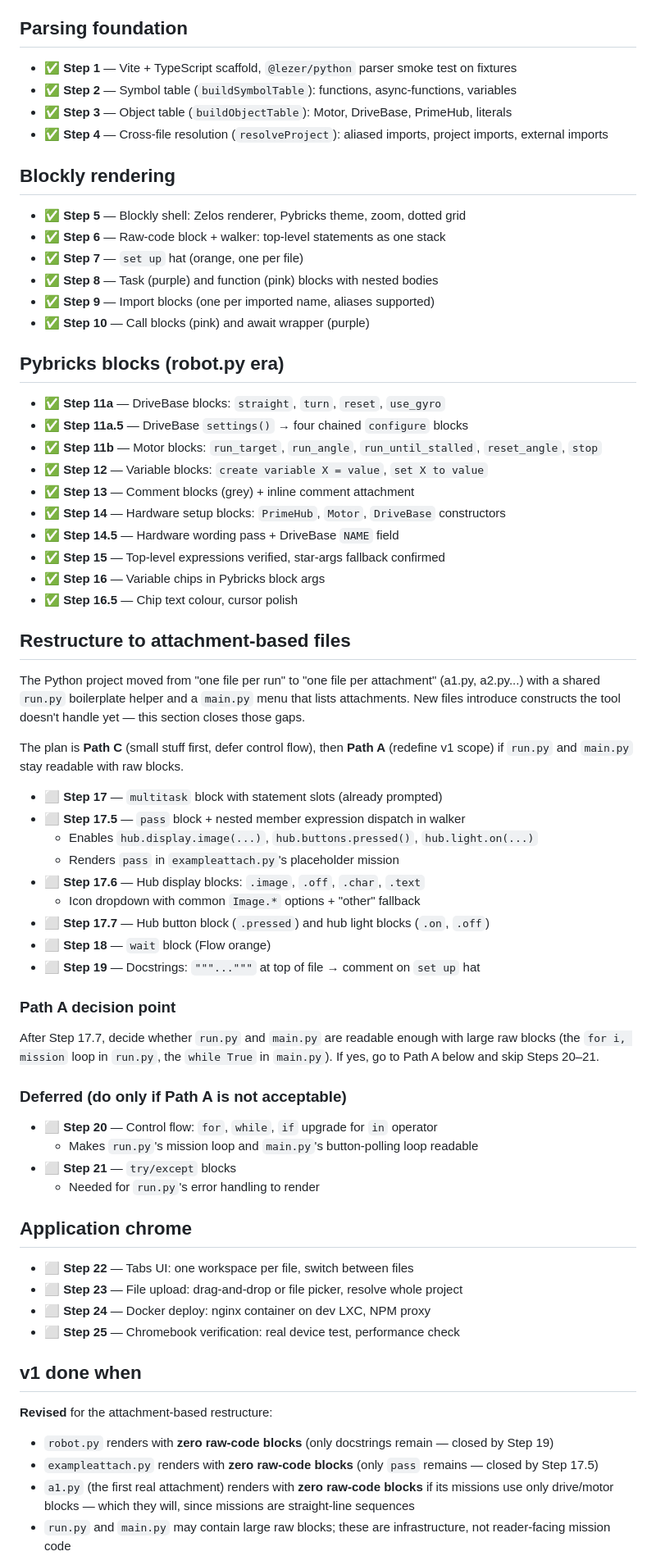
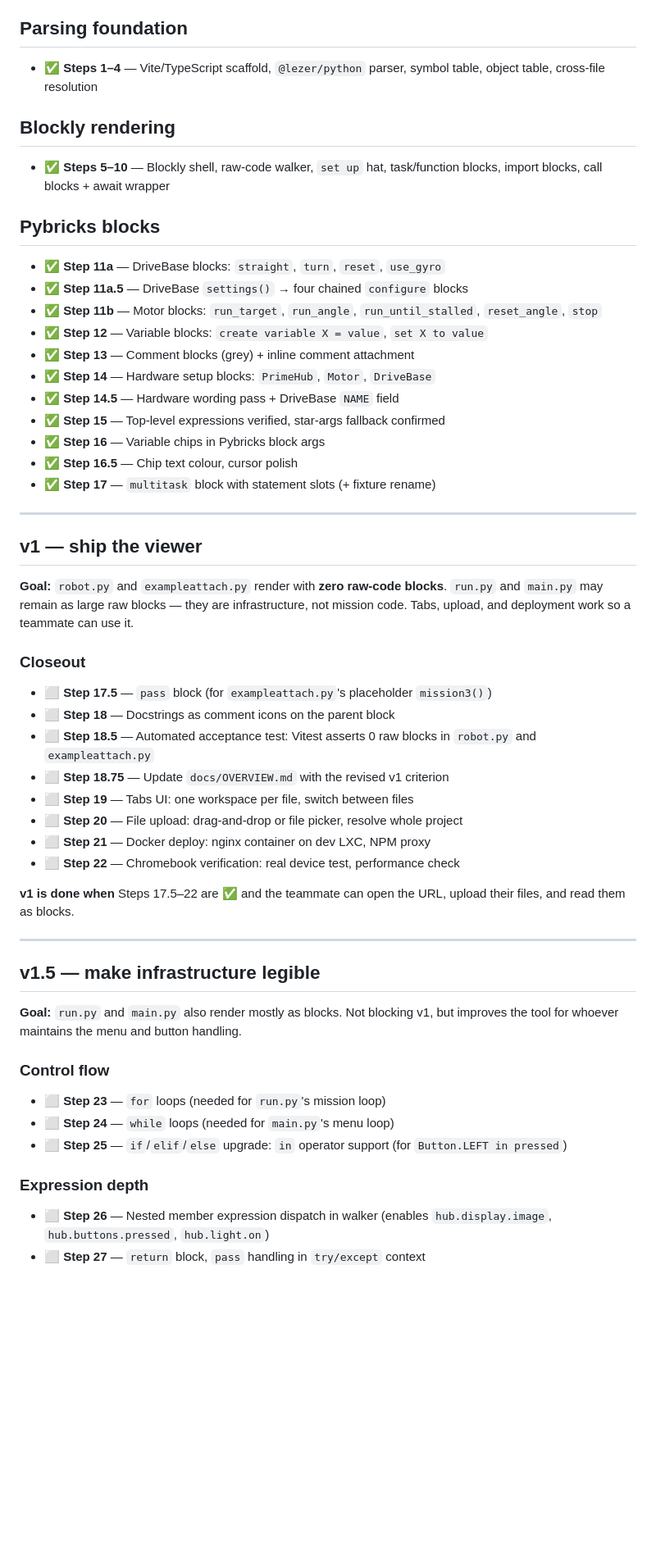
Before and after one commit to AfrazF/python-to-blocks, a Markdown page: docs/ROADMAP.md, the part around one of its changes. Shown at 82% size. Rendered like a GitHub page; blank space fills up the shorter version.

Commit message:
Refactor roadmap: consolidate steps 1-4 and 5-10; update step descriptions for clarity

```diff
--- a/docs/ROADMAP.md
+++ b/docs/ROADMAP.md
@@ -5,79 +5,59 @@ Mark a step ✅ only when it renders correctly in the browser and tests pass.
 
 ## Parsing foundation
 
-- ✅ **Step 1** — Vite + TypeScript scaffold, `@lezer/python` parser smoke test on fixtures
-- ✅ **Step 2** — Symbol table (`buildSymbolTable`): functions, async-functions, variables
-- ✅ **Step 3** — Object table (`buildObjectTable`): Motor, DriveBase, PrimeHub, literals
-- ✅ **Step 4** — Cross-file resolution (`resolveProject`): aliased imports, project imports, external imports
+- ✅ **Steps 1–4** — Vite/TypeScript scaffold, `@lezer/python` parser, symbol table, object table, cross-file resolution
 
 ## Blockly rendering
 
-- ✅ **Step 5** — Blockly shell: Zelos renderer, Pybricks theme, zoom, dotted grid
-- ✅ **Step 6** — Raw-code block + walker: top-level statements as one stack
-- ✅ **Step 7** — `set up` hat (orange, one per file)
-- ✅ **Step 8** — Task (purple) and function (pink) blocks with nested bodies
-- ✅ **Step 9** — Import blocks (one per imported name, aliases supported)
-- ✅ **Step 10** — Call blocks (pink) and await wrapper (purple)
+- ✅ **Steps 5–10** — Blockly shell, raw-code walker, `set up` hat, task/function blocks, import blocks, call blocks + await wrapper
 
-## Pybricks blocks (robot.py era)
+## Pybricks blocks
 
 - ✅ **Step 11a** — DriveBase blocks: `straight`, `turn`, `reset`, `use_gyro`
 - ✅ **Step 11a.5** — DriveBase `settings()` → four chained `configure` blocks
 - ✅ **Step 11b** — Motor blocks: `run_target`, `run_angle`, `run_until_stalled`, `reset_angle`, `stop`
 - ✅ **Step 12** — Variable blocks: `create variable X = value`, `set X to value`
 - ✅ **Step 13** — Comment blocks (grey) + inline comment attachment
-- ✅ **Step 14** — Hardware setup blocks: `PrimeHub`, `Motor`, `DriveBase` constructors
+- ✅ **Step 14** — Hardware setup blocks: `PrimeHub`, `Motor`, `DriveBase`
 - ✅ **Step 14.5** — Hardware wording pass + DriveBase `NAME` field
 - ✅ **Step 15** — Top-level expressions verified, star-args fallback confirmed
 - ✅ **Step 16** — Variable chips in Pybricks block args
 - ✅ **Step 16.5** — Chip text colour, cursor polish
+- ✅ **Step 17** — `multitask` block with statement slots (+ fixture rename)
 
-## Restructure to attachment-based files
+---
 
-The Python project moved from "one file per run" to "one file per attachment"
-(a1.py, a2.py...) with a shared `run.py` boilerplate helper and a `main.py`
-menu that lists attachments. New files introduce constructs the tool doesn't
-handle yet — this section closes those gaps.
+## v1 — ship the viewer
 
-The plan is **Path C** (small stuff first, defer control flow), then **Path A**
-(redefine v1 scope) if `run.py` and `main.py` stay readable with raw blocks.
+**Goal:** `robot.py` and `exampleattach.py` render with **zero raw-code blocks**. `run.py` and `main.py` may remain as large raw blocks — they are infrastructure, not mission code. Tabs, upload, and deployment work so a teammate can use it.
 
-- ⬜ **Step 17** — `multitask` block with statement slots (already prompted)
-- ⬜ **Step 17.5** — `pass` block + nested member expression dispatch in walker
-  - Enables `hub.display.image(...)`, `hub.buttons.pressed()`, `hub.light.on(...)`
-  - Renders `pass` in `exampleattach.py`'s placeholder mission
-- ⬜ **Step 17.6** — Hub display blocks: `.image`, `.off`, `.char`, `.text`
-  - Icon dropdown with common `Image.*` options + "other" fallback
-- ⬜ **Step 17.7** — Hub button block (`.pressed`) and hub light blocks (`.on`, `.off`)
-- ⬜ **Step 18** — `wait` block (Flow orange)
-- ⬜ **Step 19** — Docstrings: `"""..."""` at top of file → comment on `set up` hat
+### Closeout
 
-### Path A decision point
+- ⬜ **Step 17.5** — `pass` block (for `exampleattach.py`'s placeholder `mission3()`)
+- ⬜ **Step 18** — Docstrings as comment icons on the parent block
+- ⬜ **Step 18.5** — Automated acceptance test: Vitest asserts 0 raw blocks in `robot.py` and `exampleattach.py`
+- ⬜ **Step 18.75** — Update `docs/OVERVIEW.md` with the revised v1 criterion
+- ⬜ **Step 19** — Tabs UI: one workspace per file, switch between files
+- ⬜ **Step 20** — File upload: drag-and-drop or file picker, resolve whole project
+- ⬜ **Step 21** — Docker deploy: nginx container on dev LXC, NPM proxy
+- ⬜ **Step 22** — Chromebook verification: real device test, performance check
 
-After Step 17.7, decide whether `run.py` and `main.py` are readable enough with
-large raw blocks (the `for i, mission` loop in `run.py`, the `while True` in
-`main.py`). If yes, go to Path A below and skip Steps 20–21.
+**v1 is done when** Steps 17.5–22 are ✅ and the teammate can open the URL, upload their files, and read them as blocks.
 
-### Deferred (do only if Path A is not acceptable)
+---
 
-- ⬜ **Step 20** — Control flow: `for`, `while`, `if` upgrade for `in` operator
-  - Makes `run.py`'s mission loop and `main.py`'s button-polling loop readable
-- ⬜ **Step 21** — `try/except` blocks
-  - Needed for `run.py`'s error handling to render
+## v1.5 — make infrastructure legible
 
-## Application chrome
+**Goal:** `run.py` and `main.py` also render mostly as blocks. Not blocking v1, but improves the tool for whoever maintains the menu and button handling.
 
-- ⬜ **Step 22** — Tabs UI: one workspace per file, switch between files
-- ⬜ **Step 23** — File upload: drag-and-drop or file picker, resolve whole project
-- ⬜ **Step 24** — Docker deploy: nginx container on dev LXC, NPM proxy
-- ⬜ **Step 25** — Chromebook verification: real device test, performance check
+### Control flow
 
-## v1 done when
+- ⬜ **Step 23** — `for` loops (needed for `run.py`'s mission loop)
+- ⬜ **Step 24** — `while` loops (needed for `main.py`'s menu loop)
+- ⬜ **Step 25** — `if`/`elif`/`else` upgrade: `in` operator support (for `Button.LEFT in pressed`)
 
-**Revised** for the attachment-based restructure:
+### Expression depth
 
-- `robot.py` renders with **zero raw-code blocks** (only docstrings remain — closed by Step 19)
-- `exampleattach.py` renders with **zero raw-code blocks** (only `pass` remains — closed by Step 17.5)
-- `a1.py` (the first real attachment) renders with **zero raw-code blocks** if its missions use only drive/motor blocks — which they will, since missions are straight-line sequences
-- `run.py` and `main.py` may contain large raw blocks; these are infrastructure, not reader-facing mission code
+- ⬜ **Step 26** — Nested member expression dispatch in walker (enables `hub.display.image`, `hub.buttons.pressed`, `hub.light.on`)
+- ⬜ **Step 27** — `return` block, `pass` handling in `try/except` context
 
```
Also changed, not shown: other parts of docs/ROADMAP.md (+11 -6 lines).
